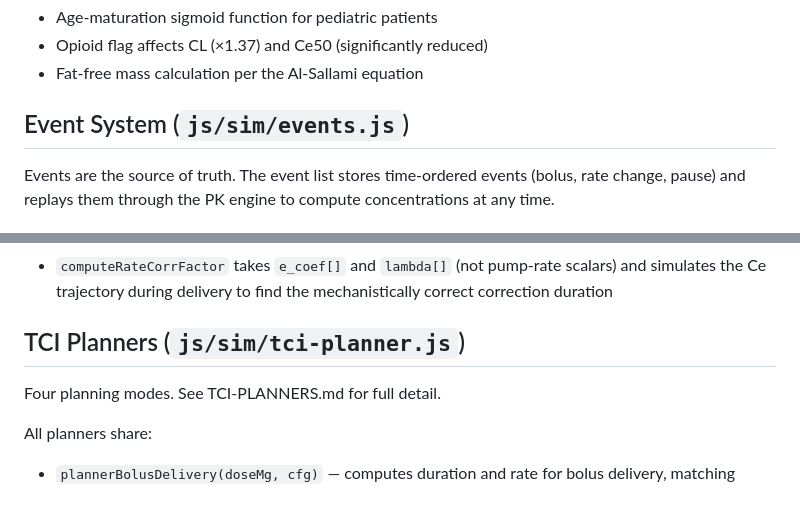
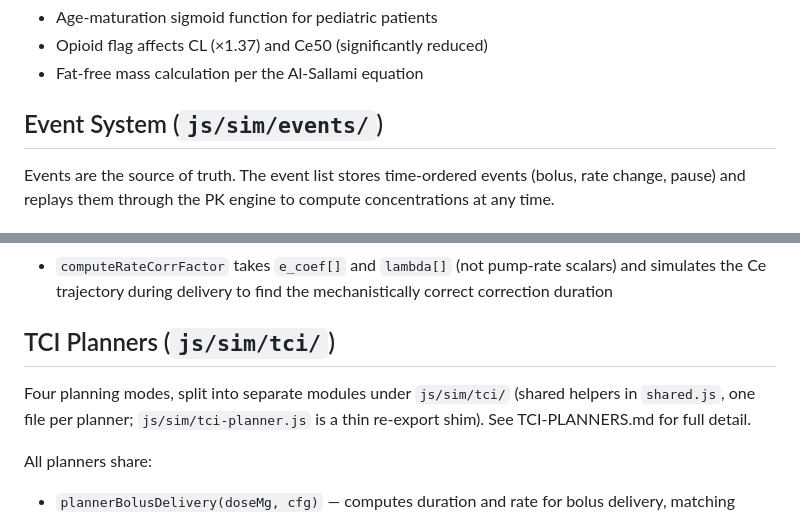
Before and after one commit to narcolepticdoc/TCIsim, a Markdown page: ARCHITECTURE.md, 2 parts joined by grey strips. GitHub-like rendering.

Commit message:
Update docs to reflect modularized file paths
- ARCHITECTURE.md: section headers now reference js/sim/tci/ and
  js/sim/events/ directories instead of the monolithic files
- CHANGELOG.md: makeQuantizers reference updated to js/sim/tci/shared.js
  with planner module paths
- TCI-PLANNERS.md: same makeQuantizers path fix, plus lists the four
  planner module files explicitly

https://claude.ai/code/session_01VJPvr6DdKDQCXyy5vKqAfr

```diff
--- a/ARCHITECTURE.md
+++ b/ARCHITECTURE.md
@@ -32,7 +32,7 @@ Key implementation details:
 - Opioid flag affects CL (×1.37) and Ce50 (significantly reduced)
 - Fat-free mass calculation per the Al-Sallami equation
 
-## Event System (`js/sim/events.js`)
+## Event System (`js/sim/events/`)
 
 Events are the source of truth. The event list stores time-ordered events (bolus, rate change, pause) and replays them through the PK engine to compute concentrations at any time.
 
@@ -123,9 +123,9 @@ Clean-room reimplementation of SimTIVA's eigenvalue-based computations, used by
 - Bolus rounding is done in mL (`Math.round(durationSec * maxRateMgSec / concentration)`) then converted back to mg, matching SimTIVA line 4702
 - `computeRateCorrFactor` takes `e_coef[]` and `lambda[]` (not pump-rate scalars) and simulates the Ce trajectory during delivery to find the mechanistically correct correction duration
 
-## TCI Planners (`js/sim/tci-planner.js`)
+## TCI Planners (`js/sim/tci/`)
 
-Four planning modes. See TCI-PLANNERS.md for full detail.
+Four planning modes, split into separate modules under `js/sim/tci/` (shared helpers in `shared.js`, one file per planner; `js/sim/tci-planner.js` is a thin re-export shim). See TCI-PLANNERS.md for full detail.
 
 All planners share:
 - `plannerBolusDelivery(doseMg, cfg)` — computes duration and rate for bolus delivery, matching `events.js getBolusDelivery()`
```
Also changed, not shown: CHANGELOG.md (+1 -1 lines), TCI-PLANNERS.md (+1 -1 lines).
